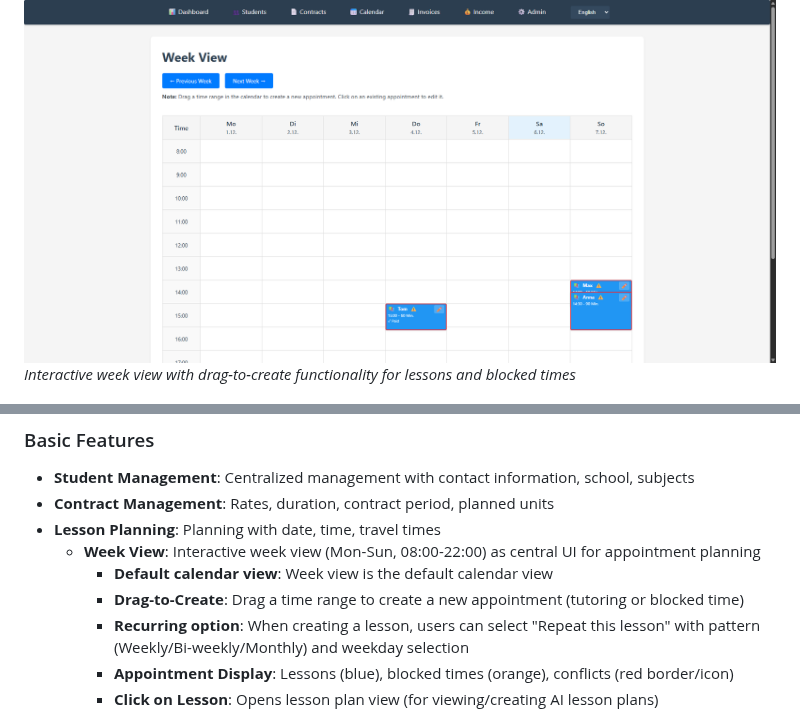
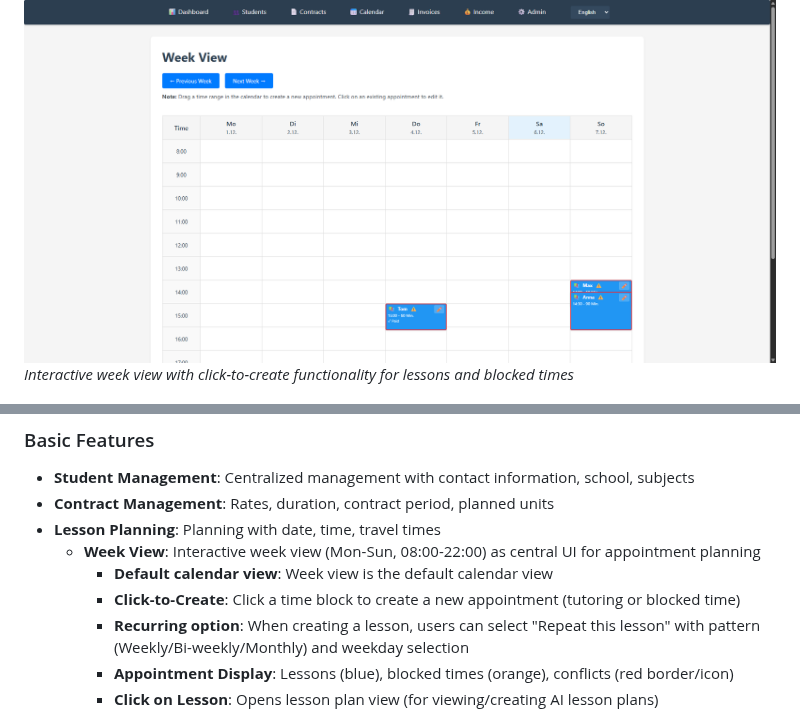
Before and after one commit to andreaseirich/tutorflow, a Markdown page: README.md, 2 parts joined by grey strips. Drawn GitHub-style.

```diff
--- a/README.md
+++ b/README.md
@@ -166,7 +124,7 @@ python manage.py runserver
 *Dashboard showing today's lessons, upcoming appointments, and conflicts*
 
 ![Week Calendar](docs/images/week_calendar.png)
-*Interactive week view with drag-to-create functionality for lessons and blocked times*
+*Interactive week view with click-to-create functionality for lessons and blocked times*
 
 ![Conflicts and Blocked Times](docs/images/conflicts_and_blocktimes.png)
 *Conflict detection and blocked time management in the week view*
@@ -232,7 +190,7 @@ TutorFlow provides a complete solution for managing tutoring activities:
 - **Lesson Planning**: Planning with date, time, travel times
   - **Week View**: Interactive week view (Mon-Sun, 08:00-22:00) as central UI for appointment planning
     - **Default calendar view**: Week view is the default calendar view
-    - **Drag-to-Create**: Drag a time range to create a new appointment (tutoring or blocked time)
+    - **Click-to-Create**: Click a time block to create a new appointment (tutoring or blocked time)
     - **Recurring option**: When creating a lesson, users can select "Repeat this lesson" with pattern (Weekly/Bi-weekly/Monthly) and weekday selection
     - **Appointment Display**: Lessons (blue), blocked times (orange), conflicts (red border/icon)
     - **Click on Lesson**: Opens lesson plan view (for viewing/creating AI lesson plans)
```
Also changed, not shown: other parts of README.md (+2 -44 lines).
